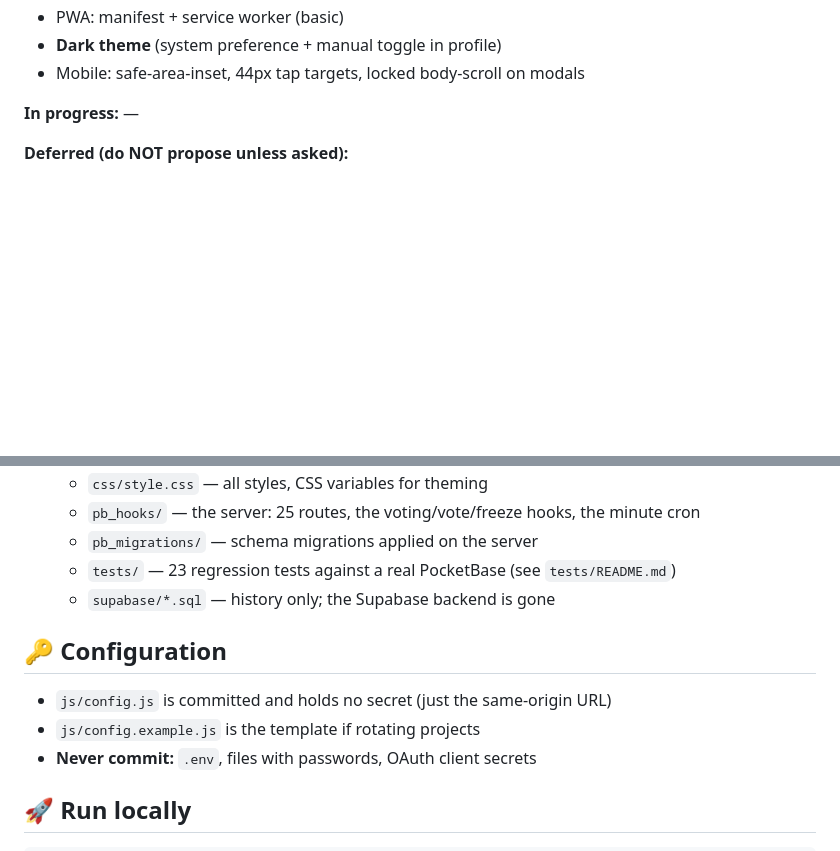
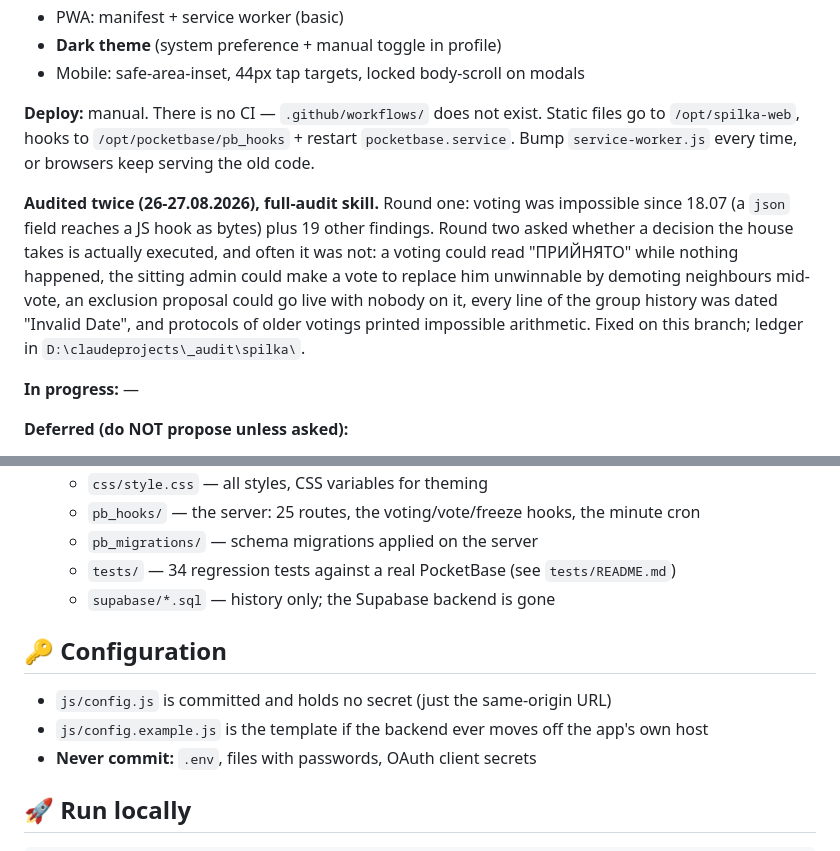
Before and after one commit to koa2007/votecoop, a Markdown page: CLAUDE.md, 2 parts joined by grey strips. Drawn GitHub-style; blank space fills up the shorter version.

Commit message:
docs(CLAUDE.md): record the manual deploy path and both audit rounds

```diff
--- a/CLAUDE.md
+++ b/CLAUDE.md
@@ -17,6 +17,19 @@
 - PWA: manifest + service worker (basic)
 - **Dark theme** (system preference + manual toggle in profile)
 - Mobile: safe-area-inset, 44px tap targets, locked body-scroll on modals
+
+**Deploy:** manual. There is no CI — `.github/workflows/` does not exist. Static files
+go to `/opt/spilka-web`, hooks to `/opt/pocketbase/pb_hooks` + restart `pocketbase.service`.
+Bump `service-worker.js` every time, or browsers keep serving the old code.
+
+**Audited twice (26-27.08.2026), full-audit skill.** Round one: voting was impossible
+since 18.07 (a `json` field reaches a JS hook as bytes) plus 19 other findings. Round
+two asked whether a decision the house takes is actually executed, and often it was
+not: a voting could read "ПРИЙНЯТО" while nothing happened, the sitting admin could
+make a vote to replace him unwinnable by demoting neighbours mid-vote, an exclusion
+proposal could go live with nobody on it, every line of the group history was dated
+"Invalid Date", and protocols of older votings printed impossible arithmetic. Fixed on
+this branch; ledger in `D:\claudeprojects\_audit\spilka\`.
 
 **In progress:** —
 
@@ -42,13 +55,13 @@
   - `css/style.css` — all styles, CSS variables for theming
   - `pb_hooks/` — the server: 25 routes, the voting/vote/freeze hooks, the minute cron
   - `pb_migrations/` — schema migrations applied on the server
-  - `tests/` — 23 regression tests against a real PocketBase (see `tests/README.md`)
+  - `tests/` — 34 regression tests against a real PocketBase (see `tests/README.md`)
   - `supabase/*.sql` — history only; the Supabase backend is gone
 
 ## 🔑 Configuration
 
 - `js/config.js` is committed and holds no secret (just the same-origin URL)
-- `js/config.example.js` is the template if rotating projects
+- `js/config.example.js` is the template if the backend ever moves off the app's own host
 - **Never commit:** `.env`, files with passwords, OAuth client secrets
 
 ## 🚀 Run locally
```
Also changed, not shown: other parts of CLAUDE.md (+1 -1 lines).
